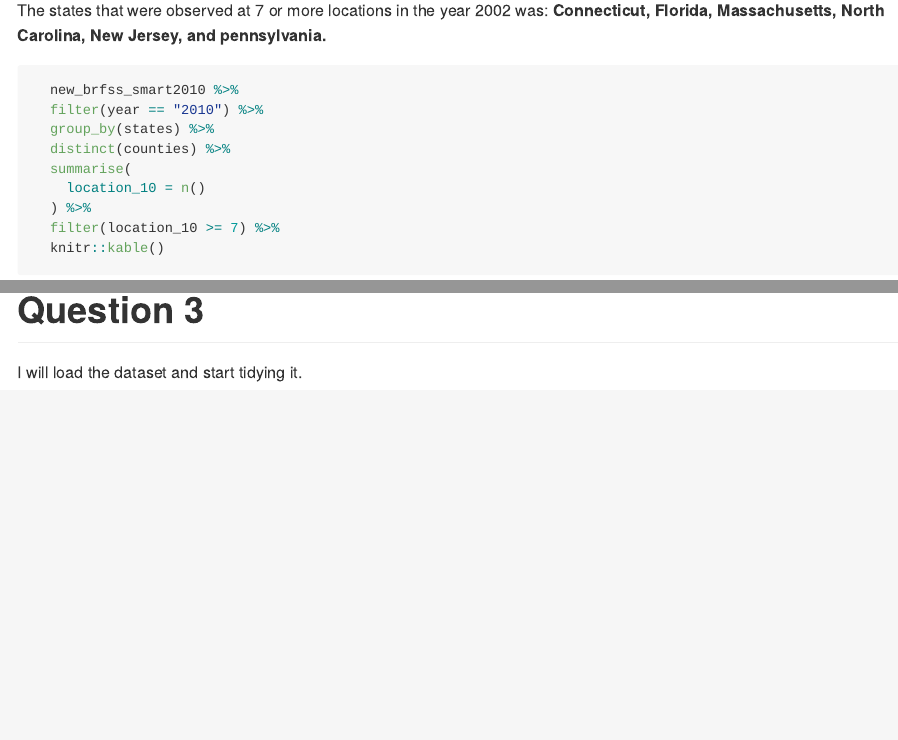
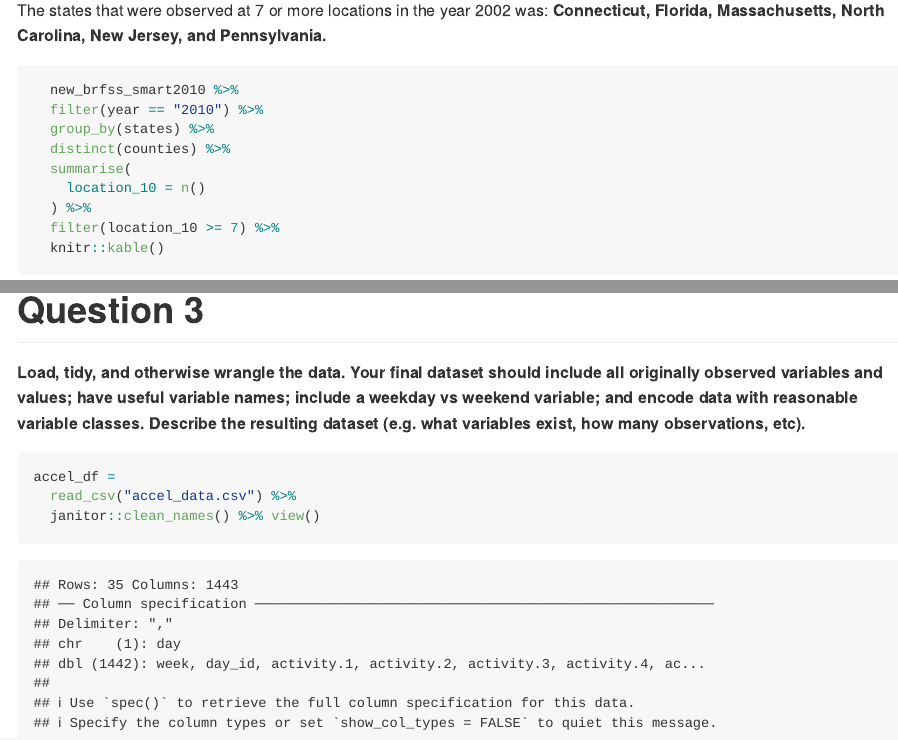
Before and after one commit to mugenzi93/p8105_HW3_cm3928, an R Markdown document (p8105_hw3_cm3928.Rmd): the page in a window 1100 px wide, from 3360 px down, and a second part further down, joined at a grey line. Rendered offline with R 4.5, knitr and Pandoc, with nearby package versions; some code elsewhere in the file could not run offline; column names are cleaned by a stand-in for the janitor package; common packages that the code uses without loading them are loaded.

Commit message:
Loaded accelerometer dataset and started part 1 of Q3.

````diff
--- a/p8105_hw3_cm3928.Rmd
+++ b/p8105_hw3_cm3928.Rmd
@@ -170,7 +170,7 @@ In 2002, which states were observed at 7 or more locations? What about in 2010?
 ```
 
 The states that were observed at 7 or more locations in the year 2002 was:
-**Connecticut, Florida, Massachusetts, North Carolina, New Jersey, and pennsylvania.**
+**Connecticut, Florida, Massachusetts, North Carolina, New Jersey, and Pennsylvania.**
 
 ```{r}
   new_brfss_smart2010 %>%
@@ -235,4 +234,11 @@ panel_plot
 
 # Question 3
 
-I will load the dataset and start tidying it.
+
+**Load, tidy, and otherwise wrangle the data. Your final dataset should include all originally observed variables and values; have useful variable names; include a weekday vs weekend variable; and encode data with reasonable variable classes. Describe the resulting dataset (e.g. what variables exist, how many observations, etc).**
+
+```{r}
+accel_df =
+  read_csv("accel_data.csv") %>%
+  janitor::clean_names() %>% view()
+```
````
Also changed, not shown: p8105_hw3_cm3928.md, p8105_hw3_cm3928.Rmd (3 more changed lines).
